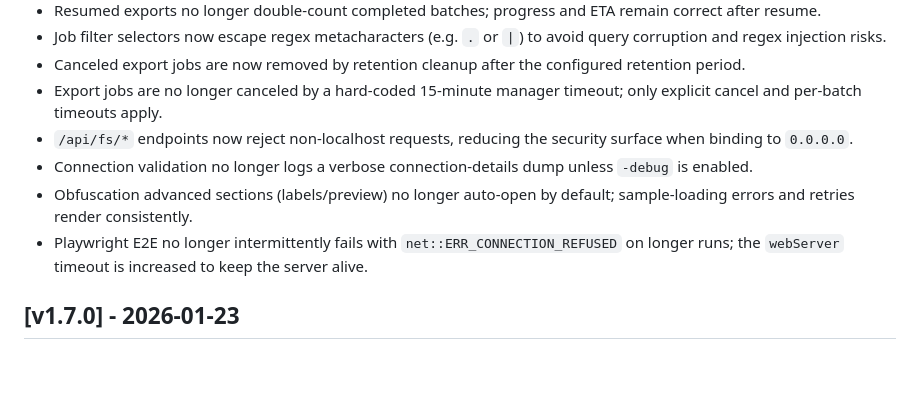
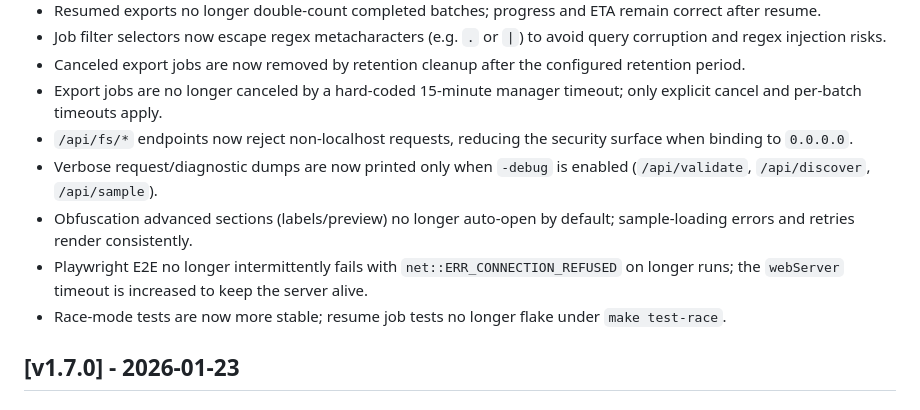
Before and after one commit to VictoriaMetrics/vmgather, a Markdown page: CHANGELOG.md, the part around the change. GitHub-like rendering; blank space fills up the shorter version.

```diff
--- a/CHANGELOG.md
+++ b/CHANGELOG.md
@@ -25,9 +25,10 @@ All notable changes to vmgather are documented here. The format follows [Keep a
 - Canceled export jobs are now removed by retention cleanup after the configured retention period.
 - Export jobs are no longer canceled by a hard-coded 15-minute manager timeout; only explicit cancel and per-batch timeouts apply.
 - `/api/fs/*` endpoints now reject non-localhost requests, reducing the security surface when binding to `0.0.0.0`.
-- Connection validation no longer logs a verbose connection-details dump unless `-debug` is enabled.
+- Verbose request/diagnostic dumps are now printed only when `-debug` is enabled (`/api/validate`, `/api/discover`, `/api/sample`).
 - Obfuscation advanced sections (labels/preview) no longer auto-open by default; sample-loading errors and retries render consistently.
 - Playwright E2E no longer intermittently fails with `net::ERR_CONNECTION_REFUSED` on longer runs; the `webServer` timeout is increased to keep the server alive.
+- Race-mode tests are now more stable; resume job tests no longer flake under `make test-race`.
 
 ## [v1.7.0] - 2026-01-23
 
```
Also changed, not shown: dev/BUG_REPORT.md (+9 -4 lines).
